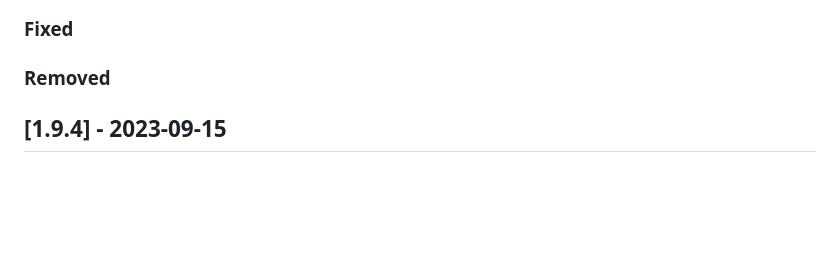
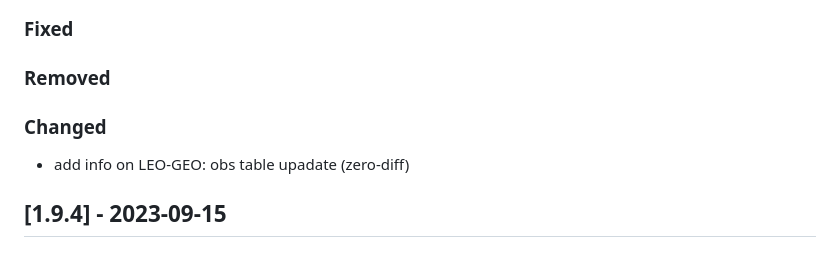
Before and after one commit to GEOS-ESM/GMAO_Shared, a Markdown page: CHANGELOG.md, the part around the change. Rendered like a GitHub page; blank space fills up the shorter version.

Commit message:
info added in log

```diff
--- a/CHANGELOG.md
+++ b/CHANGELOG.md
@@ -14,6 +14,10 @@ and this project adheres to [Semantic Versioning](https://semver.org/spec/v2.0.0
 ### Fixed
 
 ### Removed
+
+### Changed
+
+ - add info on LEO-GEO: obs table upadate (zero-diff)
 
 ## [1.9.4] - 2023-09-15
 
```
